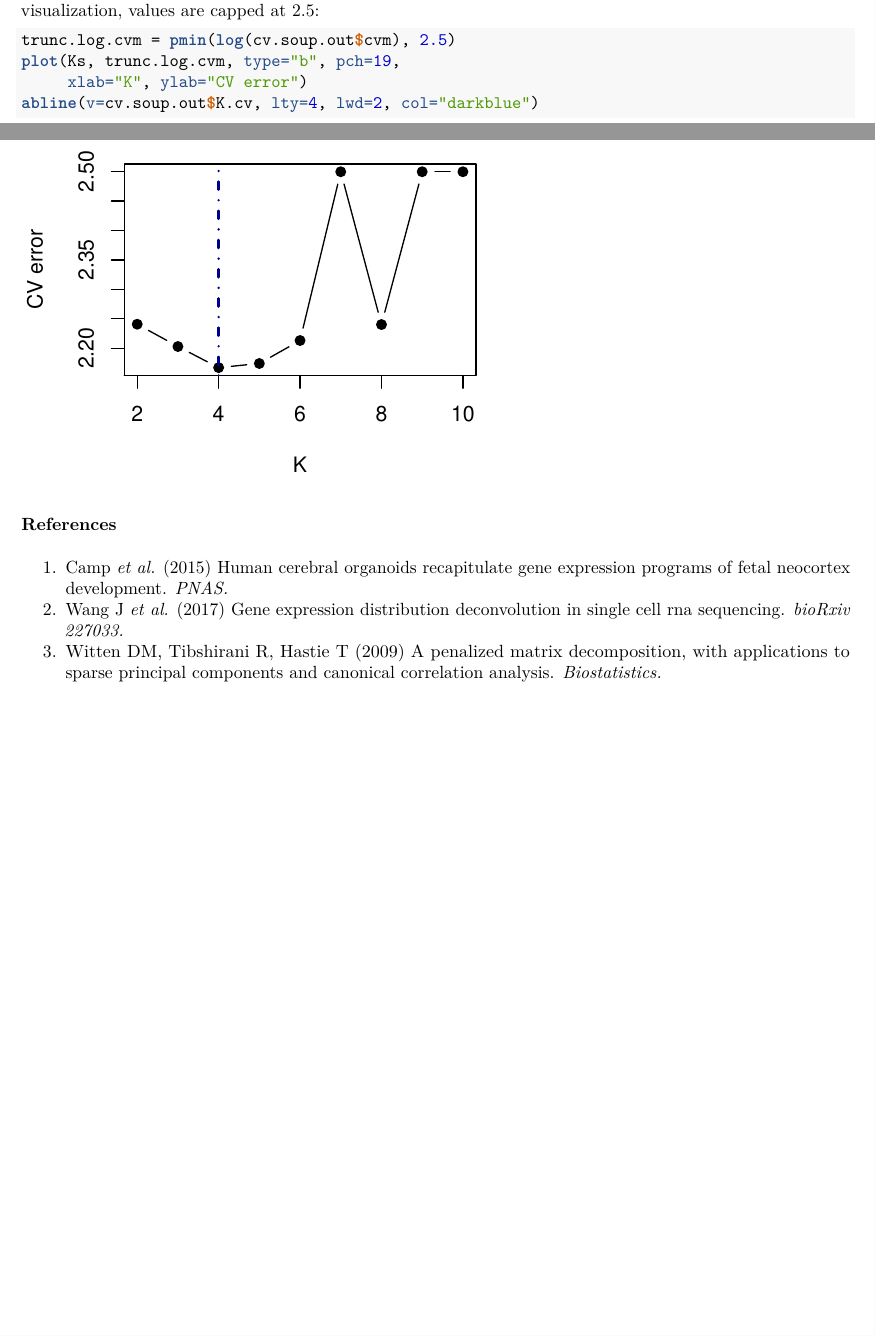
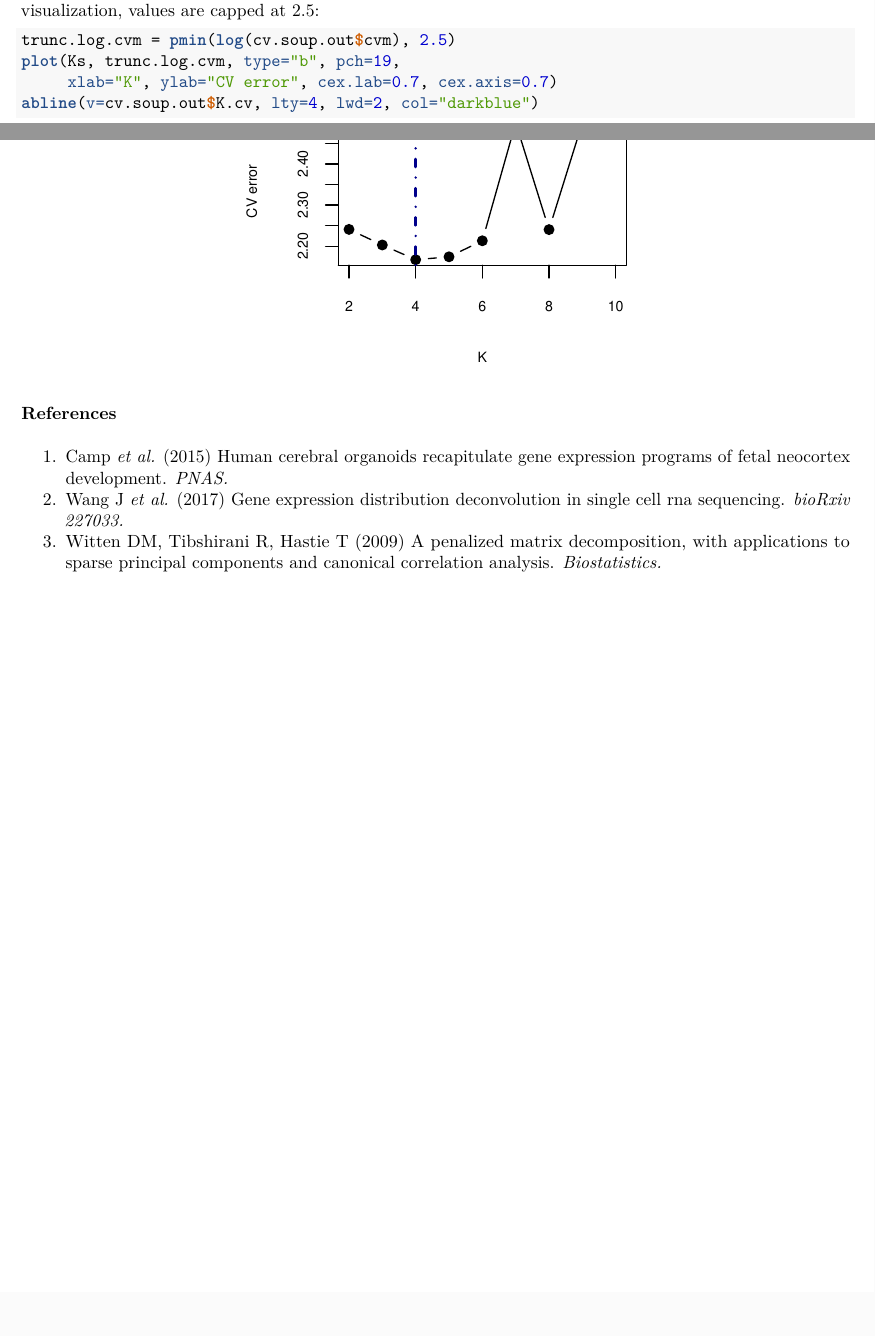
Before and after one commit to lingxuez/SOUPR, an R Markdown document (vignettes/SOUP-vignette.Rmd): two parts of pages 4 and 5 of 5, joined at a grey line, cut so that both start at the same text, the shorter picture padded with empty space. The pictures show the output file vignettes/SOUP-vignette.pdf that the author committed with the source.

Commit message:
update vignette plots

````diff
--- a/vignettes/SOUP-vignette.Rmd
+++ b/vignettes/SOUP-vignette.Rmd
@@ -152,10 +152,10 @@ system.time({
 ```
 
 The optimal $K$ is the one that achieves the lowest cross validation error, given by `cv.soup.out$K.cv`. We visualize the cross validation error, in the log scale, over different $K$'s, and the optimal $K$ is 4. For better visualization, values are capped at 2.5:
-```{r, cache=TRUE, fig.width=4, fig.height=3.5, fig.align="center"}
+```{r, cache=TRUE, fig.width=3.5, fig.height=3, fig.align="center"}
 trunc.log.cvm = pmin(log(cv.soup.out$cvm), 2.5)
 plot(Ks, trunc.log.cvm, type="b", pch=19,
-     xlab="K", ylab="CV error", cex.lab=0.8)
+     xlab="K", ylab="CV error", cex.lab=0.7, cex.axis=0.7)
 abline(v=cv.soup.out$K.cv, lty=4, lwd=2, col="darkblue")
 ```
 
````
Also changed, not shown: README.md, vignettes/SOUP-vignette.pdf.
